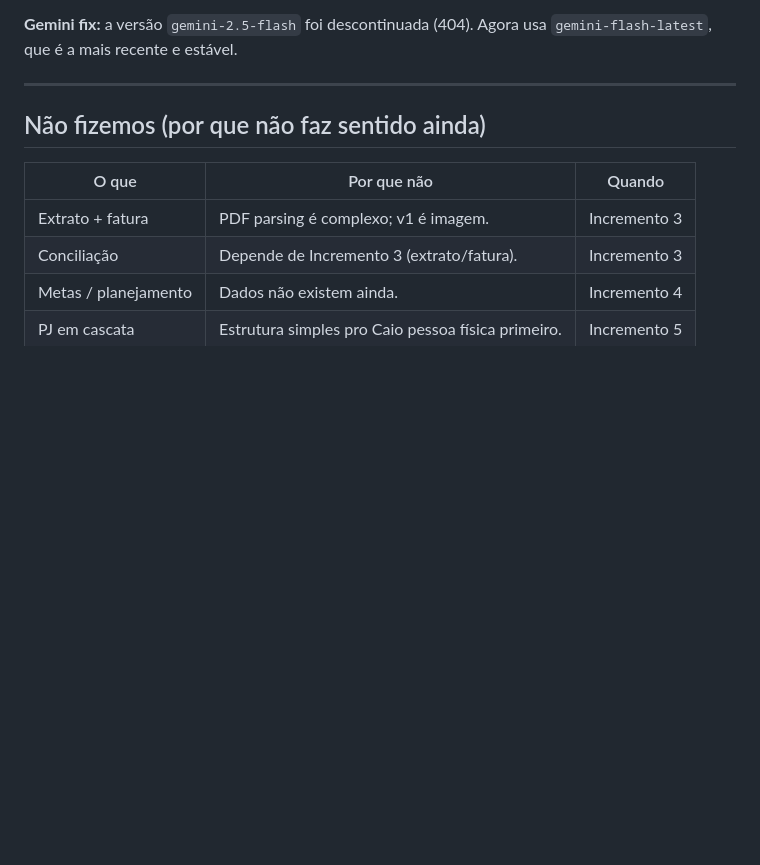
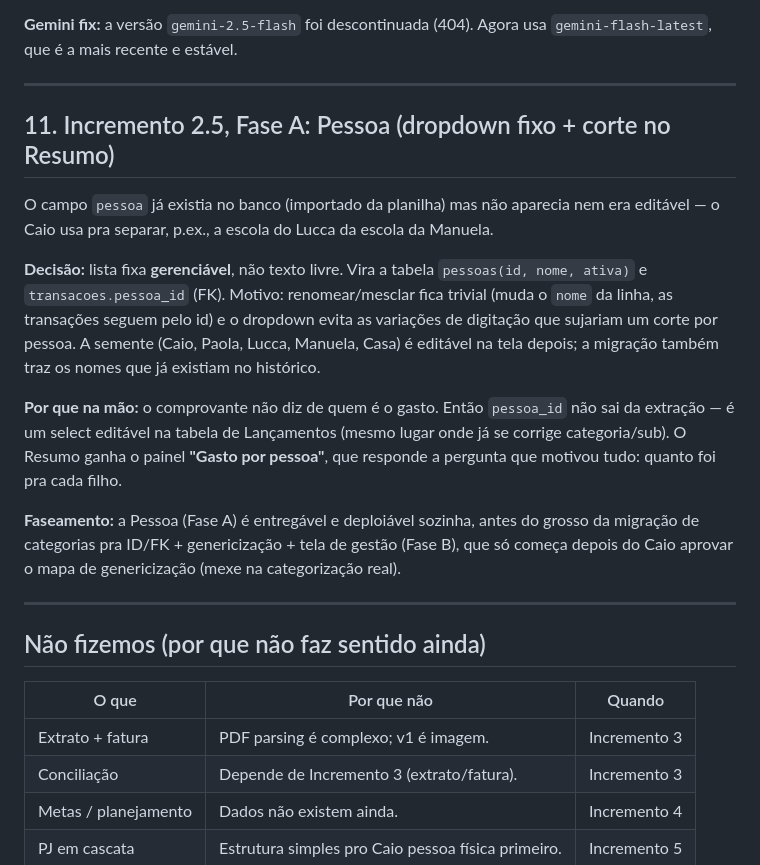
Before and after one commit to CaioCatenacci/financas, a Markdown page: CONTEXTO.md, the part around the change. GitHub-like rendering; blank space fills up the shorter version.

Commit message:
docs: Fase A (Pessoa) — CLAUDE.md tabela pessoas/pessoa_id + CONTEXTO §11
Co-Authored-By: Claude Opus 4.8 <noreply@anthropic.com>

```diff
--- a/CONTEXTO.md
+++ b/CONTEXTO.md
@@ -186,6 +186,28 @@ que é a mais recente e estável.
 
 ---
 
+## 11. Incremento 2.5, Fase A: Pessoa (dropdown fixo + corte no Resumo)
+
+O campo `pessoa` já existia no banco (importado da planilha) mas não aparecia nem era
+editável — o Caio usa pra separar, p.ex., a escola do Lucca da escola da Manuela.
+
+**Decisão:** lista fixa **gerenciável**, não texto livre. Vira a tabela `pessoas(id, nome,
+ativa)` e `transacoes.pessoa_id` (FK). Motivo: renomear/mesclar fica trivial (muda o `nome`
+da linha, as transações seguem pelo id) e o dropdown evita as variações de digitação que
+sujariam um corte por pessoa. A semente (Caio, Paola, Lucca, Manuela, Casa) é editável na
+tela depois; a migração também traz os nomes que já existiam no histórico.
+
+**Por que na mão:** o comprovante não diz de quem é o gasto. Então `pessoa_id` não sai da
+extração — é um select editável na tabela de Lançamentos (mesmo lugar onde já se corrige
+categoria/sub). O Resumo ganha o painel **"Gasto por pessoa"**, que responde a pergunta que
+motivou tudo: quanto foi pra cada filho.
+
+**Faseamento:** a Pessoa (Fase A) é entregável e deploiável sozinha, antes do grosso da
+migração de categorias pra ID/FK + genericização + tela de gestão (Fase B), que só começa
+depois do Caio aprovar o mapa de genericização (mexe na categorização real).
+
+---
+
 ## Não fizemos (por que não faz sentido ainda)
 
 | O que | Por que não | Quando |
```
Also changed, not shown: CLAUDE.md (+26 -0 lines).
